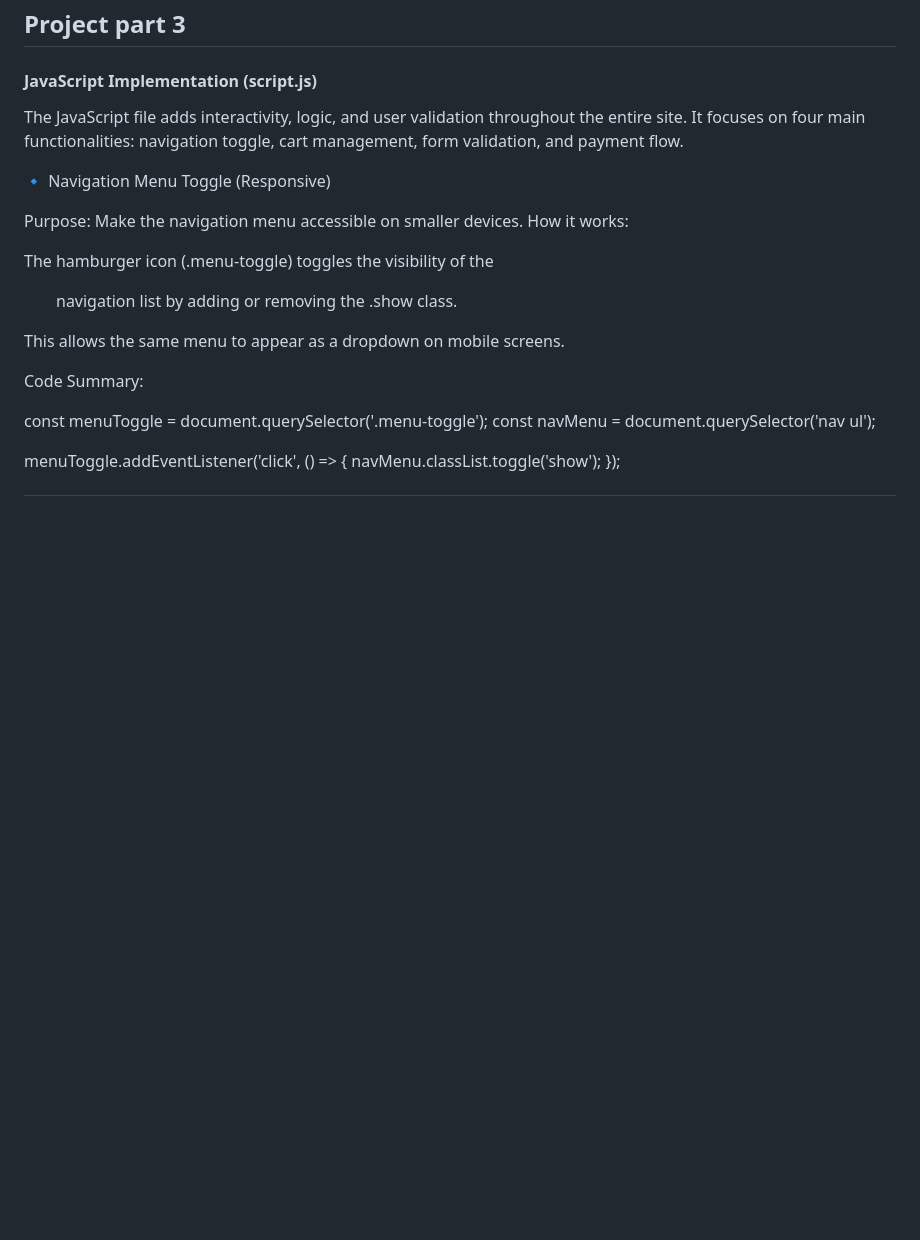
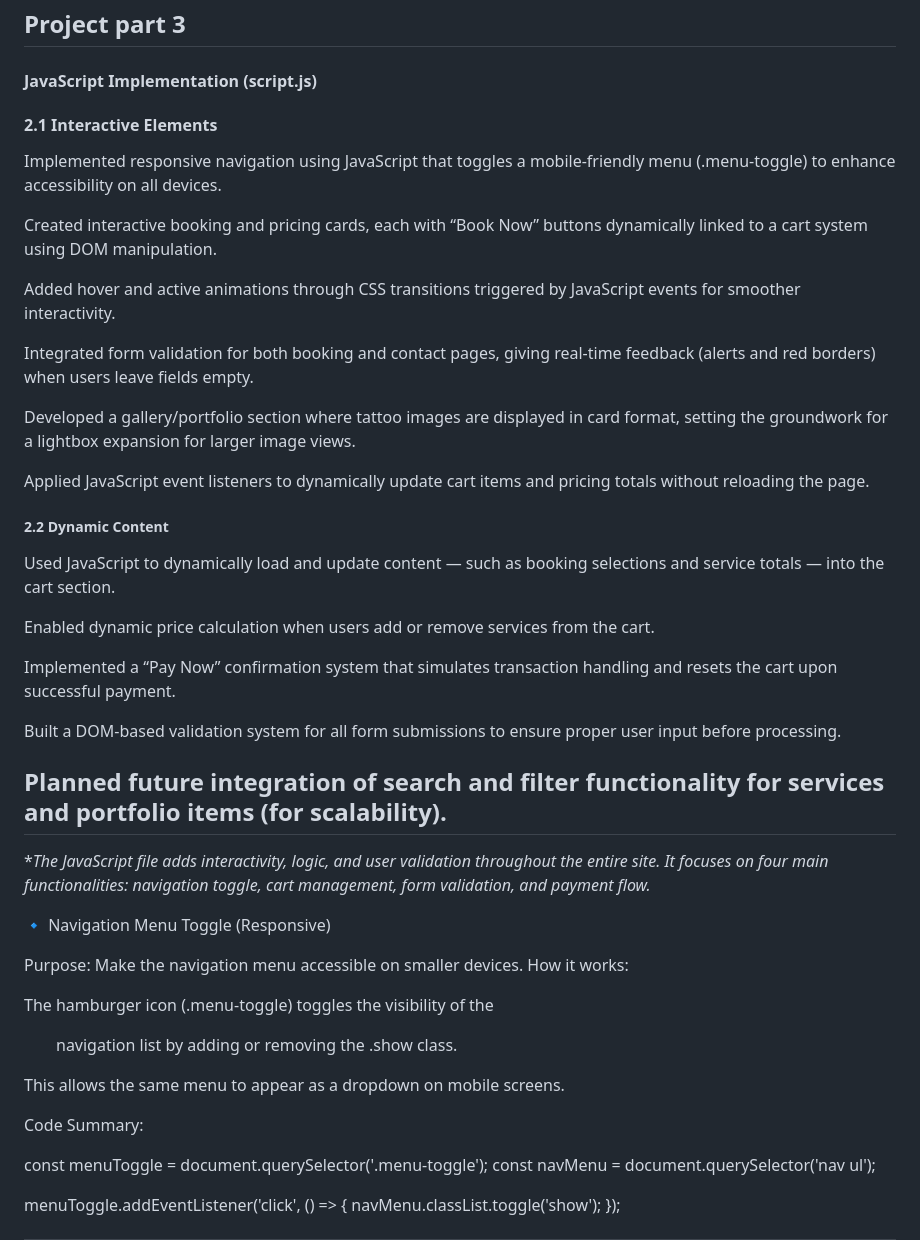
Before and after one commit to st10468232-eldiestshiseke/POE-PART1-WEDE, a Markdown page: README.md, the part around the change. GitHub-like rendering; blank space fills up the shorter version.

```diff
--- a/README.md
+++ b/README.md
@@ -146,8 +146,35 @@ o	Final booking form for customer details.
 ________________________________________
 ## **Project part 3**
 #### **JavaScript Implementation (script.js)**
-The JavaScript file adds interactivity, logic, and user validation throughout the entire site.
-It focuses on four main functionalities: navigation toggle, cart management, form validation, and payment flow.
+
+#### 2.1 Interactive Elements
+
+Implemented responsive navigation using JavaScript that toggles a mobile-friendly menu (.menu-toggle) to enhance accessibility on all devices.
+
+Created interactive booking and pricing cards, each with “Book Now” buttons dynamically linked to a cart system using DOM manipulation.
+
+Added hover and active animations through CSS transitions triggered by JavaScript events for smoother interactivity.
+
+Integrated form validation for both booking and contact pages, giving real-time feedback (alerts and red borders) when users leave fields empty.
+
+Developed a gallery/portfolio section where tattoo images are displayed in card format, setting the groundwork for a lightbox expansion for larger image views.
+
+Applied JavaScript event listeners to dynamically update cart items and pricing totals without reloading the page.
+
+##### 2.2 Dynamic Content
+
+Used JavaScript to dynamically load and update content — such as booking selections and service totals — into the cart section.
+
+Enabled dynamic price calculation when users add or remove services from the cart.
+
+Implemented a “Pay Now” confirmation system that simulates transaction handling and resets the cart upon successful payment.
+
+Built a DOM-based validation system for all form submissions to ensure proper user input before processing.
+
+Planned future integration of search and filter functionality for services and portfolio items (for scalability).
+---
+**The JavaScript file adds interactivity, logic, and user validation throughout the entire site.
+It focuses on four main functionalities: navigation toggle, cart management, form validation, and payment flow.*
 
 🔹 Navigation Menu Toggle (Responsive)
 
```
